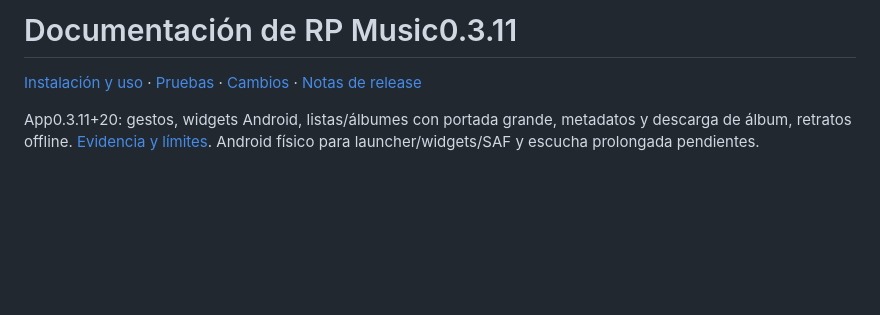
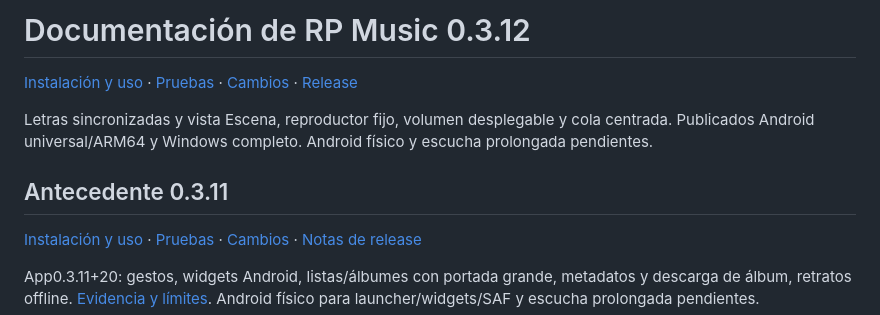
Before and after one commit to Joao-s02/rp_music, a Markdown page: docs/README.md, the part around the change. Drawn GitHub-style; blank space fills up the shorter version.

```diff
--- a/docs/README.md
+++ b/docs/README.md
@@ -1,4 +1,10 @@
-# Documentación de RP Music0.3.11
+# Documentación de RP Music 0.3.12
+
+[Instalación y uso](USO-0.3.12.md) · [Pruebas](PRUEBAS-0.3.12.md) · [Cambios](CAMBIOS-0.3.12.md) · [Release](RELEASE-0.3.12.md)
+
+Letras sincronizadas y vista Escena, reproductor fijo, volumen desplegable y cola centrada. Publicados Android universal/ARM64 y Windows completo. Android físico y escucha prolongada pendientes.
+
+## Antecedente 0.3.11
 
 [Instalación y uso](USO-0.3.11.md) · [Pruebas](PRUEBAS-0.3.11.md) · [Cambios](CAMBIOS-0.3.11.md) · [Notas de release](RELEASE-0.3.11.md)
 
```
Also changed, not shown: README.md (+3 -3 lines).
